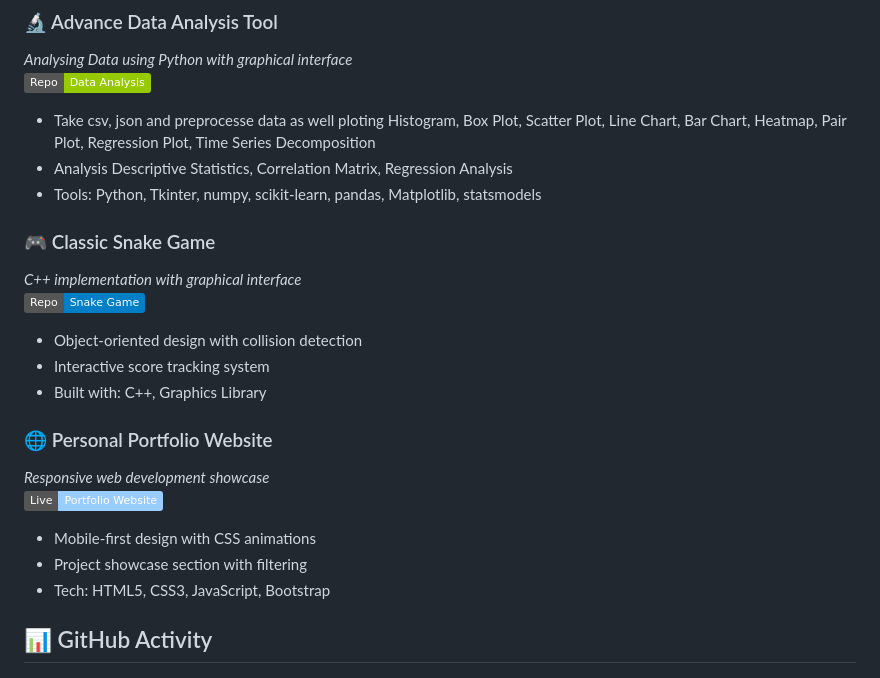
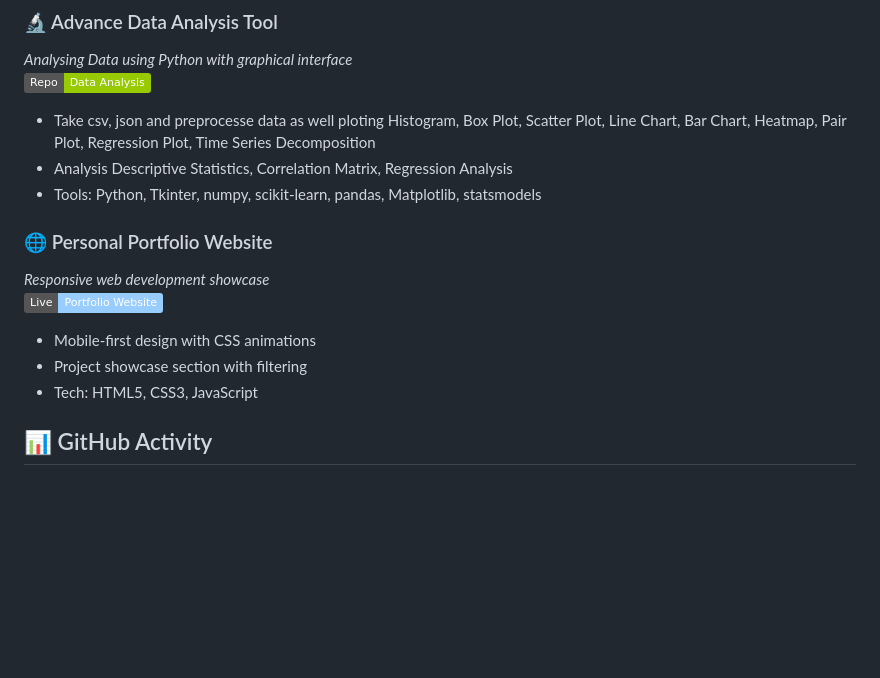
Before and after one commit to Gourab-Chowdhury/Gourab-Chowdhury, a Markdown page: README.md, the part around the change printed below. GitHub-like rendering; badges without logos; blank space fills up the shorter version.

```diff
--- a/README.md
+++ b/README.md
@@ -23,12 +23,6 @@ _Analysing Data using Python with graphical interface_
 - Analysis Descriptive Statistics, Correlation Matrix, Regression Analysis
 - Tools: Python, Tkinter, numpy, scikit-learn, pandas, Matplotlib, statsmodels
 
-### 🎮 Classic Snake Game
-_C++ implementation with graphical interface_
-[![Code](https://img.shields.io/badge/Repo-Snake_Game-blue?logo=github)](https://github.com/Gourab-Chowdhury/Snake-Game)
-- Object-oriented design with collision detection
-- Interactive score tracking system
-- Built with: C++, Graphics Library
 
 ### 🌐 Personal Portfolio Website
 _Responsive web development showcase_
@@ -36,6 +30,6 @@ _Responsive web development showcase_
 - Mobile-first design with CSS animations
 - Project showcase section with filtering
-- Tech: HTML5, CSS3, JavaScript, Bootstrap
+- Tech: HTML5, CSS3, JavaScript
 
 ## 📊 GitHub Activity
 
```
Also changed, not shown: other parts of README.md (+1 -2 lines).
